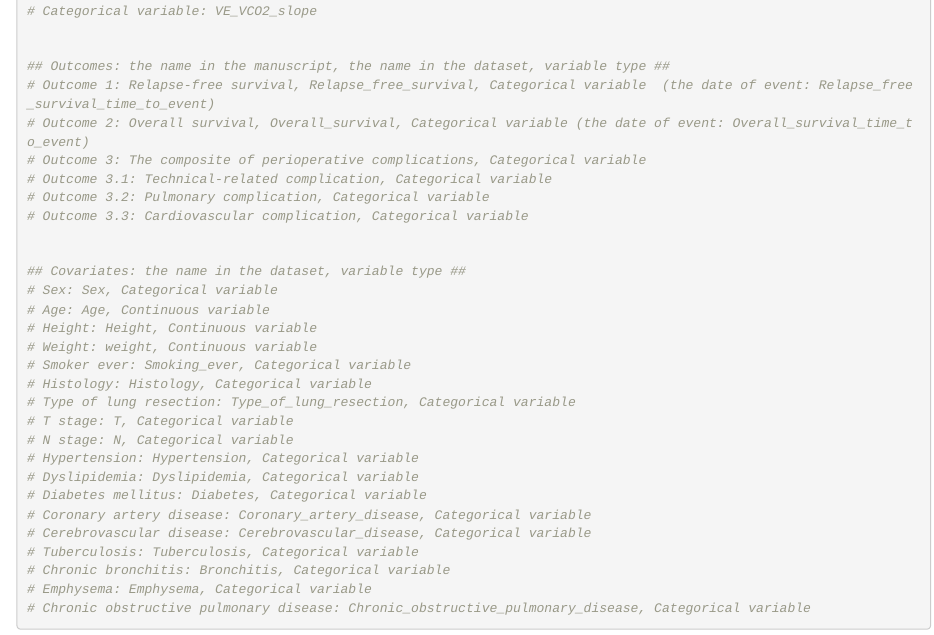
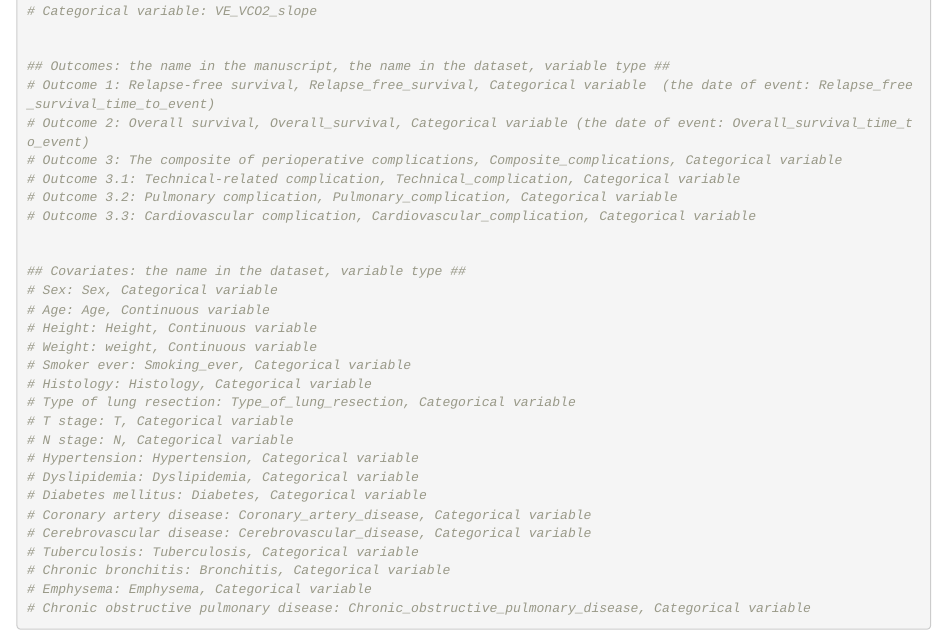
Before and after one commit to YSDun/VE-VCO2, an R Markdown document (VE_VCO2.Rmd): the page in a window 1100 px wide, from 300 px down. Rendered offline with R 4.5, knitr and Pandoc, with nearby package versions; some code elsewhere in the file could not run offline.

Commit message:
Update VE_VCO2.Rmd

```diff
--- a/VE_VCO2.Rmd
+++ b/VE_VCO2.Rmd
@@ -20,10 +20,10 @@ Title: "Prognostic Role of Minute Ventilation/Carbon Dioxide Production Slope fo
 ## Outcomes: the name in the manuscript, the name in the dataset, variable type ##
 # Outcome 1: Relapse-free survival, Relapse_free_survival, Categorical variable  (the date of event: Relapse_free_survival_time_to_event)
 # Outcome 2: Overall survival, Overall_survival, Categorical variable (the date of event: Overall_survival_time_to_event)
-# Outcome 3: The composite of perioperative complications, Categorical variable
-# Outcome 3.1: Technical-related complication, Categorical variable
-# Outcome 3.2: Pulmonary complication, Categorical variable
-# Outcome 3.3: Cardiovascular complication, Categorical variable
+# Outcome 3: The composite of perioperative complications, Composite_complications, Categorical variable
+# Outcome 3.1: Technical-related complication, Technical_complication, Categorical variable
+# Outcome 3.2: Pulmonary complication, Pulmonary_complication, Categorical variable
+# Outcome 3.3: Cardiovascular complication, Cardiovascular_complication, Categorical variable
 
 
 ## Covariates: the name in the dataset, variable type ##
```
